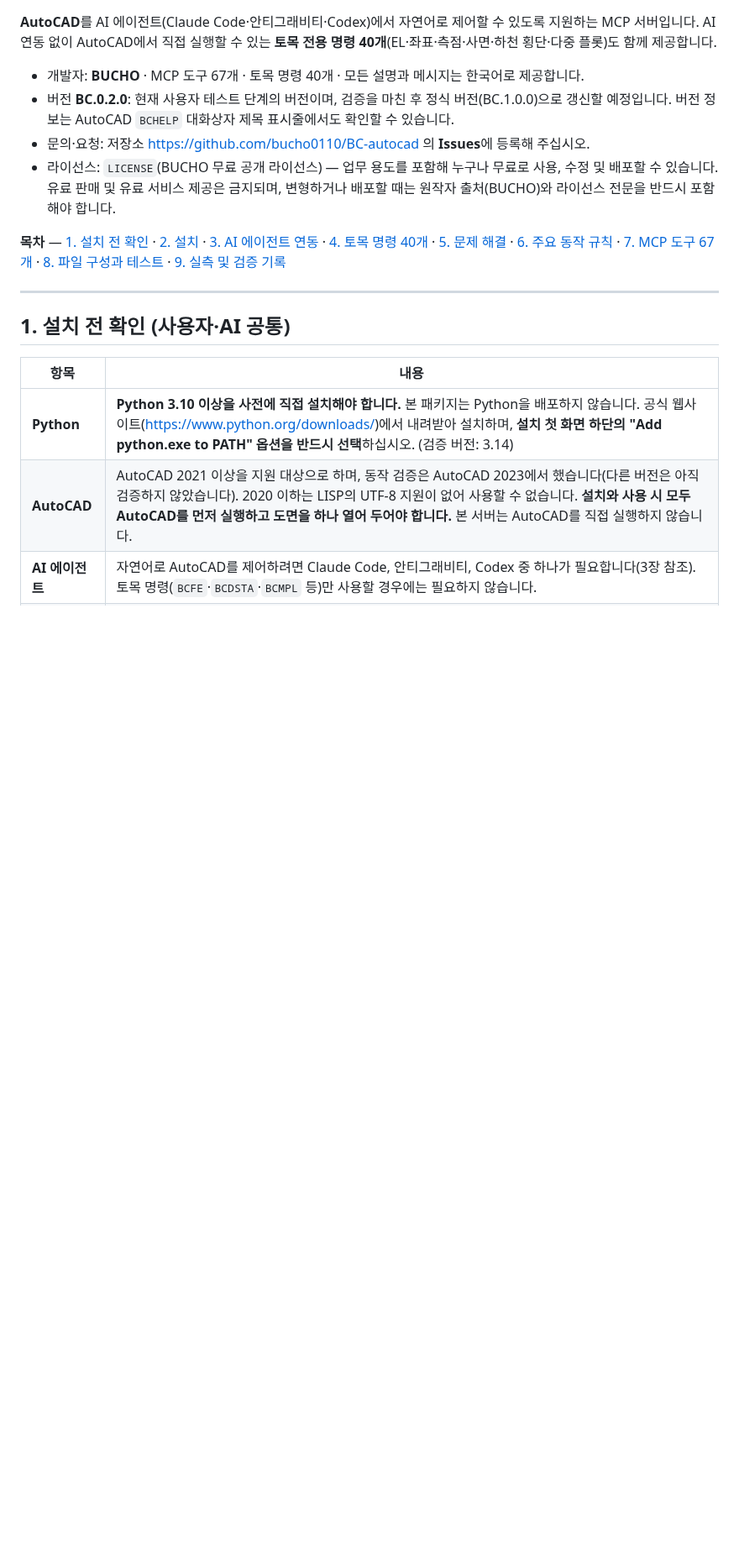
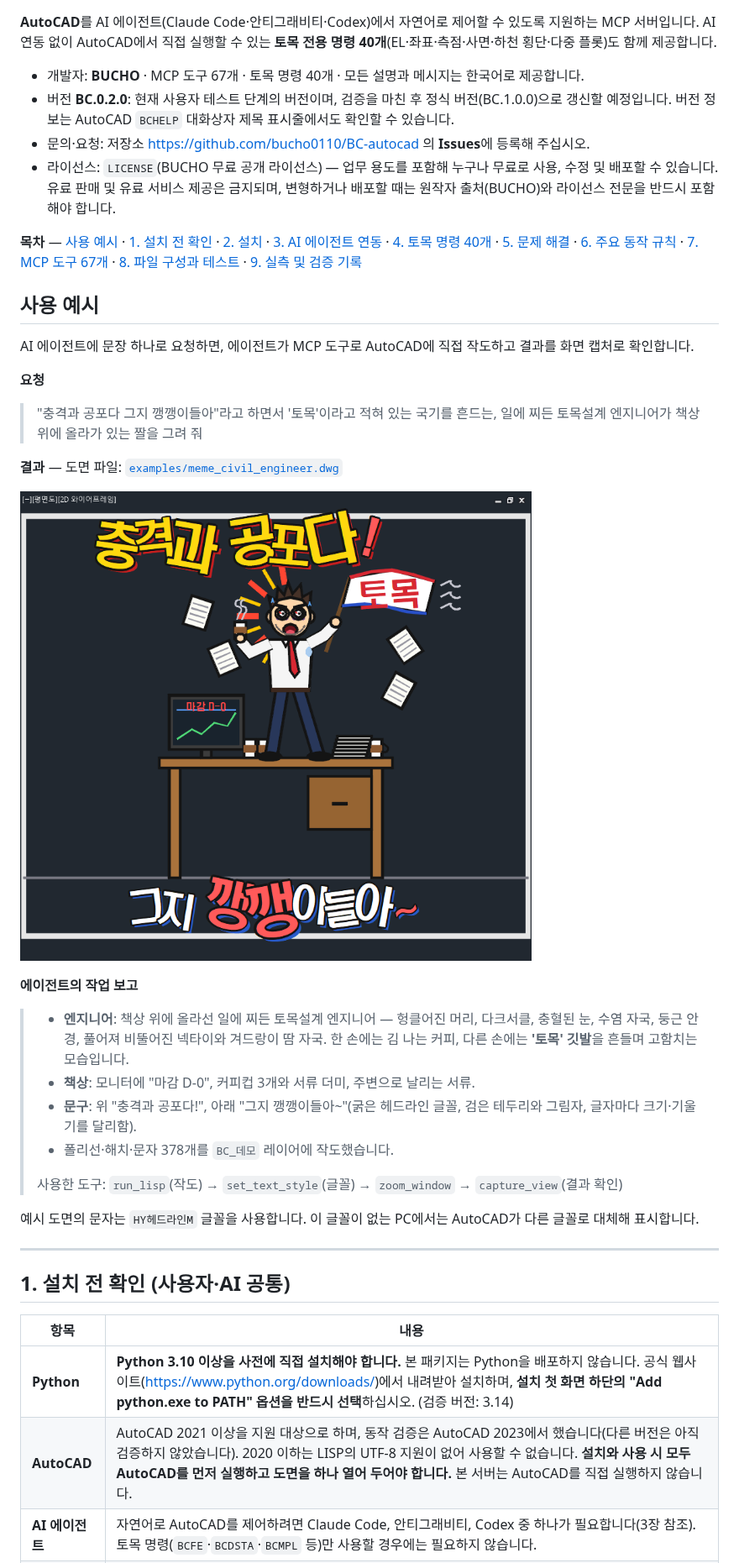
Before and after one commit to bucho0110/BC-autocad, a Markdown page: README.md, the part around one of its changes. Shown at 84% size. GitHub-like rendering; pictures changed too: examples/meme_civil_engineer.png (added); blank space fills up the shorter version.

Commit message:
사용 예시 추가: 요청 문장, 결과 도면과 캡처

```diff
--- a/README.md
+++ b/README.md
@@ -8,7 +8,30 @@ AI 연동 없이 AutoCAD에서 직접 실행할 수 있는 **토목 전용 명
 - 문의·요청: 저장소 https://github.com/bucho0110/BC-autocad 의 **Issues**에 등록해 주십시오.
 - 라이선스: `LICENSE`(BUCHO 무료 공개 라이선스) — 업무 용도를 포함해 누구나 무료로 사용, 수정 및 배포할 수 있습니다. 유료 판매 및 유료 서비스 제공은 금지되며, 변형하거나 배포할 때는 원작자 출처(BUCHO)와 라이선스 전문을 반드시 포함해야 합니다.
 
-**목차** — [1. 설치 전 확인](#1-설치-전-확인-사용자ai-공통) · [2. 설치](#2-설치) · [3. AI 에이전트 연동](#3-ai-에이전트-연동) · [4. 토목 명령 40개](#4-토목-명령-40개) · [5. 문제 해결](#5-문제-해결) · [6. 주요 동작 규칙](#6-주요-동작-규칙-ai고급-사용자) · [7. MCP 도구 67개](#7-mcp-도구-67개) · [8. 파일 구성과 테스트](#8-파일-구성과-테스트-개발자-참고) · [9. 실측 및 검증 기록](#9-실측-및-검증-기록-개발자-참고)
+**목차** — [사용 예시](#사용-예시) · [1. 설치 전 확인](#1-설치-전-확인-사용자ai-공통) · [2. 설치](#2-설치) · [3. AI 에이전트 연동](#3-ai-에이전트-연동) · [4. 토목 명령 40개](#4-토목-명령-40개) · [5. 문제 해결](#5-문제-해결) · [6. 주요 동작 규칙](#6-주요-동작-규칙-ai고급-사용자) · [7. MCP 도구 67개](#7-mcp-도구-67개) · [8. 파일 구성과 테스트](#8-파일-구성과-테스트-개발자-참고) · [9. 실측 및 검증 기록](#9-실측-및-검증-기록-개발자-참고)
+
+## 사용 예시
+
+AI 에이전트에 문장 하나로 요청하면, 에이전트가 MCP 도구로 AutoCAD에 직접 작도하고 결과를 화면 캡처로 확인합니다.
+
+**요청**
+
+> "충격과 공포다 그지 깽깽이들아"라고 하면서 '토목'이라고 적혀 있는 국기를 흔드는, 일에 찌든 토목설계 엔지니어가 책상 위에 올라가 있는 짤을 그려 줘
+
+**결과** — 도면 파일: [`examples/meme_civil_engineer.dwg`](examples/meme_civil_engineer.dwg)
+
+![사용 예시: 책상 위에서 '토목' 깃발을 흔드는 토목설계 엔지니어](examples/meme_civil_engineer.png)
+
+**에이전트의 작업 보고**
+
+> - **엔지니어**: 책상 위에 올라선 일에 찌든 토목설계 엔지니어 — 헝클어진 머리, 다크서클, 충혈된 눈, 수염 자국, 둥근 안경, 풀어져 비뚤어진 넥타이와 겨드랑이 땀 자국. 한 손에는 김 나는 커피, 다른 손에는 **'토목' 깃발**을 흔들며 고함치는 모습입니다.
+> - **책상**: 모니터에 "마감 D-0", 커피컵 3개와 서류 더미, 주변으로 날리는 서류.
+> - **문구**: 위 "충격과 공포다!", 아래 "그지 깽깽이들아~"(굵은 헤드라인 글꼴, 검은 테두리와 그림자, 글자마다 크기·기울기를 달리함).
+> - 폴리선·해치·문자 378개를 `BC_데모` 레이어에 작도했습니다.
+>
+> 사용한 도구: `run_lisp`(작도) → `set_text_style`(글꼴) → `zoom_window` → `capture_view`(결과 확인)
+
+예시 도면의 문자는 `HY헤드라인M` 글꼴을 사용합니다. 이 글꼴이 없는 PC에서는 AutoCAD가 다른 글꼴로 대체해 표시합니다.
 
 ---
 
```
Also changed, not shown: other parts of README.md (+1 -0 lines), 2 other files.
